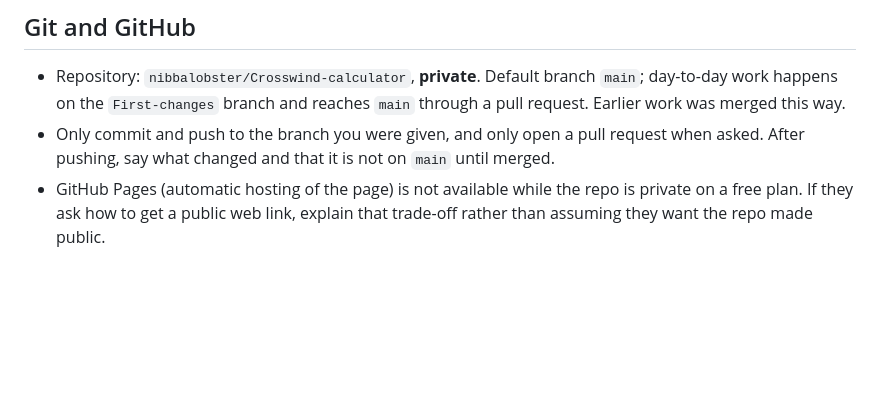
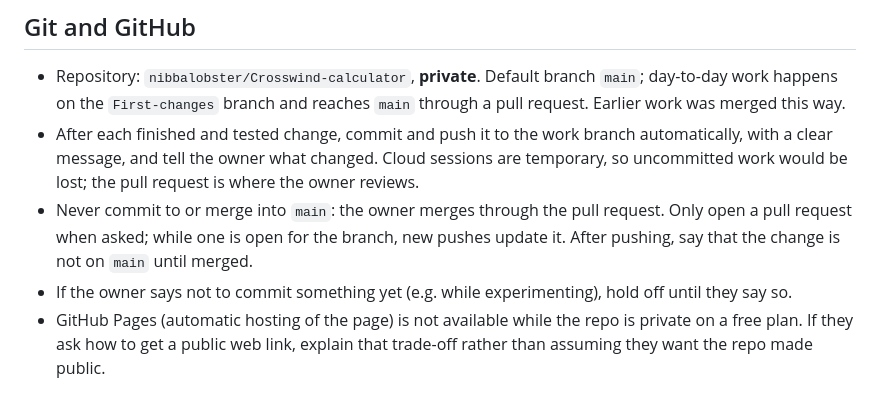
Before and after one commit to nibbalobster/Crosswind-calculator, a Markdown page: CLAUDE.md, the part around the change. Drawn GitHub-style; blank space fills up the shorter version.

Commit message:
CLAUDE.md: auto-commit tested changes to the work branch, never to main
Co-Authored-By: Claude Opus 5.5 <noreply@anthropic.com>
Claude-Session: https://claude.ai/code/session_01JnTnCjK5A1oiCwTRTYLwBr

```diff
--- a/CLAUDE.md
+++ b/CLAUDE.md
@@ -19,7 +19,9 @@ It is also a **practice project**. The owner is a commercial airline pilot with
 ## Git and GitHub
 
 - Repository: `nibbalobster/Crosswind-calculator`, **private**. Default branch `main`; day-to-day work happens on the `First-changes` branch and reaches `main` through a pull request. Earlier work was merged this way.
-- Only commit and push to the branch you were given, and only open a pull request when asked. After pushing, say what changed and that it is not on `main` until merged.
+- After each finished and tested change, commit and push it to the work branch automatically, with a clear message, and tell the owner what changed. Cloud sessions are temporary, so uncommitted work would be lost; the pull request is where the owner reviews.
+- Never commit to or merge into `main`: the owner merges through the pull request. Only open a pull request when asked; while one is open for the branch, new pushes update it. After pushing, say that the change is not on `main` until merged.
+- If the owner says not to commit something yet (e.g. while experimenting), hold off until they say so.
 - GitHub Pages (automatic hosting of the page) is not available while the repo is private on a free plan. If they ask how to get a public web link, explain that trade-off rather than assuming they want the repo made public.
 
 ## Running and checking it
```
